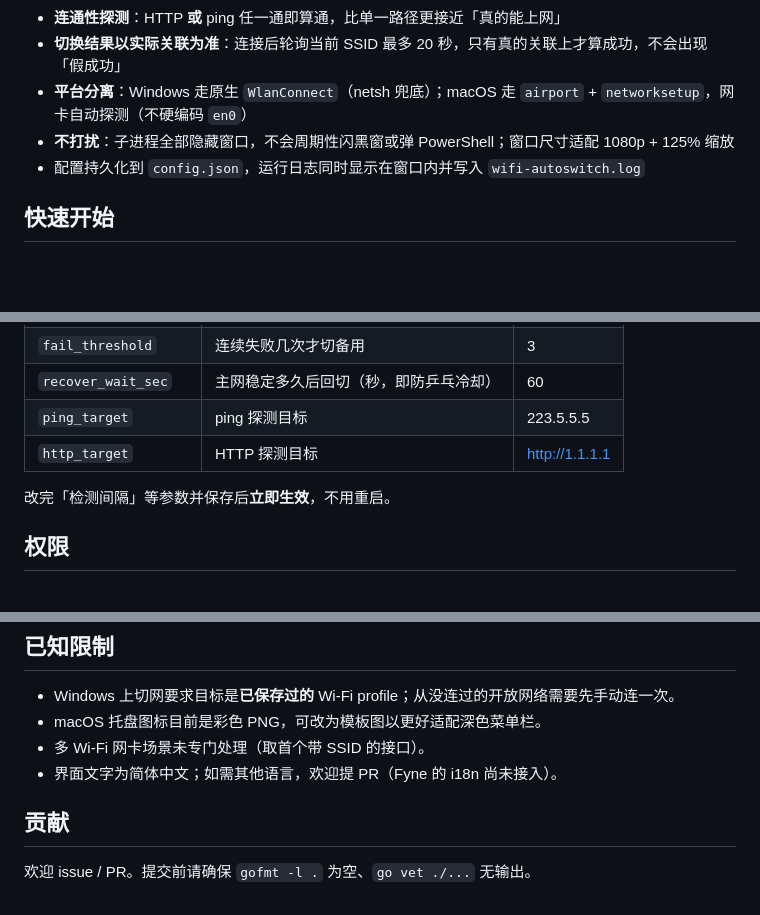
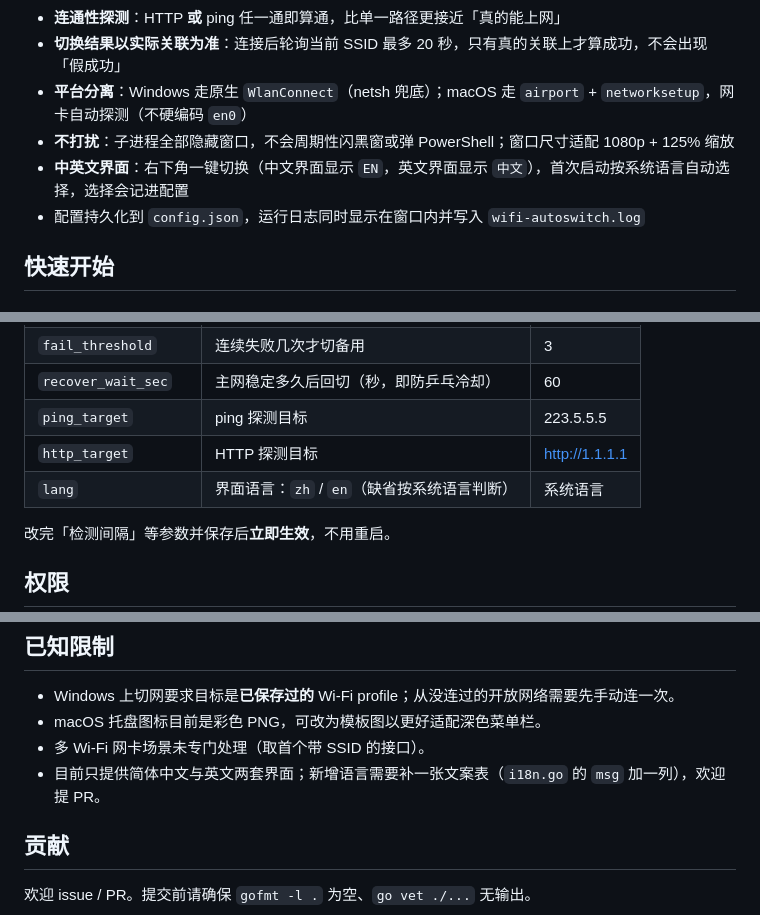
Before and after one commit to ismoshushi/wifi-auto-switch, a Markdown page: README.md, 3 parts joined by grey strips. Rendered like a GitHub page; blank space fills up the shorter version.

```diff
--- a/README.md
+++ b/README.md
@@ -26,6 +30,7 @@ Windows / macOS · Go + [Fyne](https://fyne.io) · MIT License
 - **切换结果以实际关联为准**：连接后轮询当前 SSID 最多 20 秒，只有真的关联上才算成功，不会出现「假成功」
 - **平台分离**：Windows 走原生 `WlanConnect`（netsh 兜底）；macOS 走 `airport` + `networksetup`，网卡自动探测（不硬编码 `en0`）
 - **不打扰**：子进程全部隐藏窗口，不会周期性闪黑窗或弹 PowerShell；窗口尺寸适配 1080p + 125% 缩放
+- **中英文界面**：右下角一键切换（中文界面显示 `EN`，英文界面显示 `中文`），首次启动按系统语言自动选择，选择会记进配置
 - 配置持久化到 `config.json`，运行日志同时显示在窗口内并写入 `wifi-autoswitch.log`
 
 ## 快速开始
@@ -74,6 +79,7 @@ fyne package -os darwin -arch arm64 -icon assets/icon.png -name "WiFiAutoSwitch"
 | `recover_wait_sec` | 主网稳定多久后回切（秒，即防乒乓冷却） | 60 |
 | `ping_target` | ping 探测目标 | 223.5.5.5 |
 | `http_target` | HTTP 探测目标 | http://1.1.1.1 |
+| `lang` | 界面语言：`zh` / `en`（缺省按系统语言判断） | 系统语言 |
 
 改完「检测间隔」等参数并保存后**立即生效**，不用重启。
 
@@ -167,7 +187,7 @@ wifi-auto-switch/
 - Windows 上切网要求目标是**已保存过的** Wi‑Fi profile；从没连过的开放网络需要先手动连一次。
 - macOS 托盘图标目前是彩色 PNG，可改为模板图以更好适配深色菜单栏。
 - 多 Wi‑Fi 网卡场景未专门处理（取首个带 SSID 的接口）。
-- 界面文字为简体中文；如需其他语言，欢迎提 PR（Fyne 的 i18n 尚未接入）。
+- 目前只提供简体中文与英文两套界面；新增语言需要补一张文案表（`i18n.go` 的 `msg` 加一列），欢迎提 PR。
 
 ## 贡献
 
```
Also changed, not shown: other parts of README.md (+18 -0 lines), docs/screenshot-backup.png, docs/screenshot-en-backup.png (added), docs/screenshot-en-main.png (added), docs/screenshot-main.png, 7 other files.
